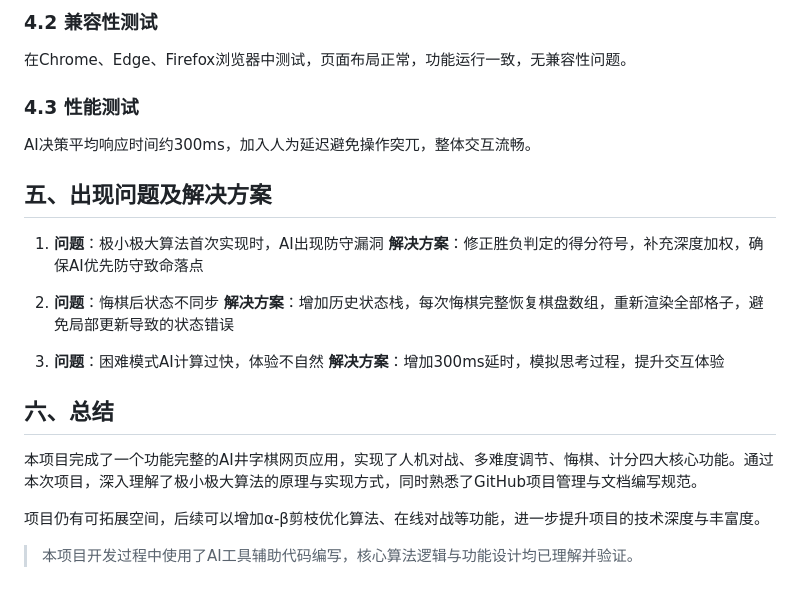
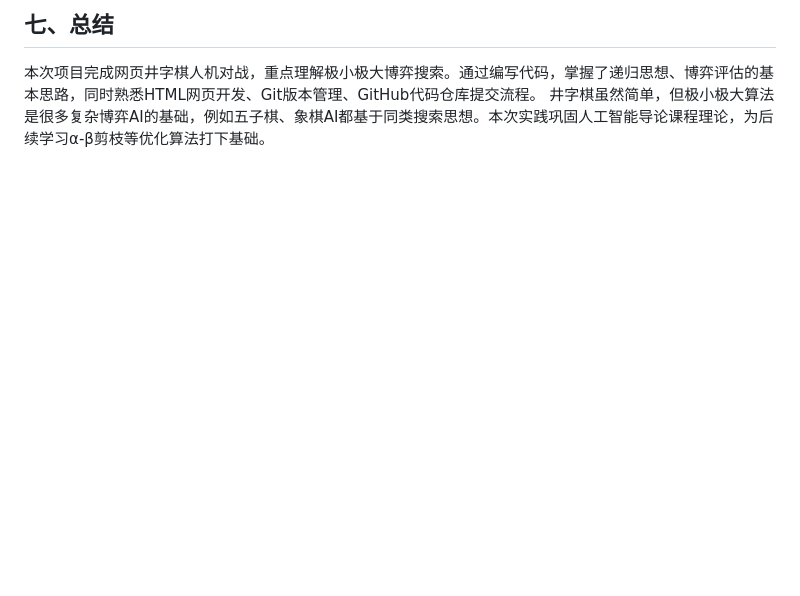
Before and after one commit to DHQIHQIHWQ/ai-intro-project, a Markdown page: report.md, the part around one of its changes. GitHub-like rendering; blank space fills up the shorter version.

```diff
--- a/report.md
+++ b/report.md
@@ -52,23 +55,4 @@
 
-### 4.2 兼容性测试
-在Chrome、Edge、Firefox浏览器中测试，页面布局正常，功能运行一致，无兼容性问题。
-
-### 4.3 性能测试
-AI决策平均响应时间约300ms，加入人为延迟避免操作突兀，整体交互流畅。
-
-## 五、出现问题及解决方案
-1. **问题**：极小极大算法首次实现时，AI出现防守漏洞
-   **解决方案**：修正胜负判定的得分符号，补充深度加权，确保AI优先防守致命落点
-
-2. **问题**：悔棋后状态不同步
-   **解决方案**：增加历史状态栈，每次悔棋完整恢复棋盘数组，重新渲染全部格子，避免局部更新导致的状态错误
-
-3. **问题**：困难模式AI计算过快，体验不自然
-   **解决方案**：增加300ms延时，模拟思考过程，提升交互体验
-
-## 六、总结
-本项目完成了一个功能完整的AI井字棋网页应用，实现了人机对战、多难度调节、悔棋、计分四大核心功能。通过本次项目，深入理解了极小极大算法的原理与实现方式，同时熟悉了GitHub项目管理与文档编写规范。
-
-项目仍有可拓展空间，后续可以增加α-β剪枝优化算法、在线对战等功能，进一步提升项目的技术深度与丰富度。
-
-> 本项目开发过程中使用了AI工具辅助代码编写，核心算法逻辑与功能设计均已理解并验证。
+## 七、总结
+本次项目完成网页井字棋人机对战，重点理解极小极大博弈搜索。通过编写代码，掌握了递归思想、博弈评估的基本思路，同时熟悉HTML网页开发、Git版本管理、GitHub代码仓库提交流程。
+井字棋虽然简单，但极小极大算法是很多复杂博弈AI的基础，例如五子棋、象棋AI都基于同类搜索思想。本次实践巩固人工智能导论课程理论，为后续学习α-β剪枝等优化算法打下基础。
```
Also changed, not shown: other parts of report.md (+42 -39 lines).
